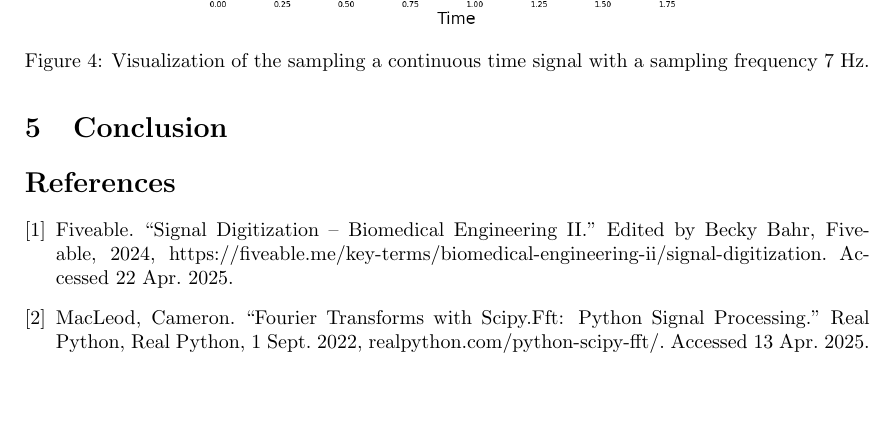
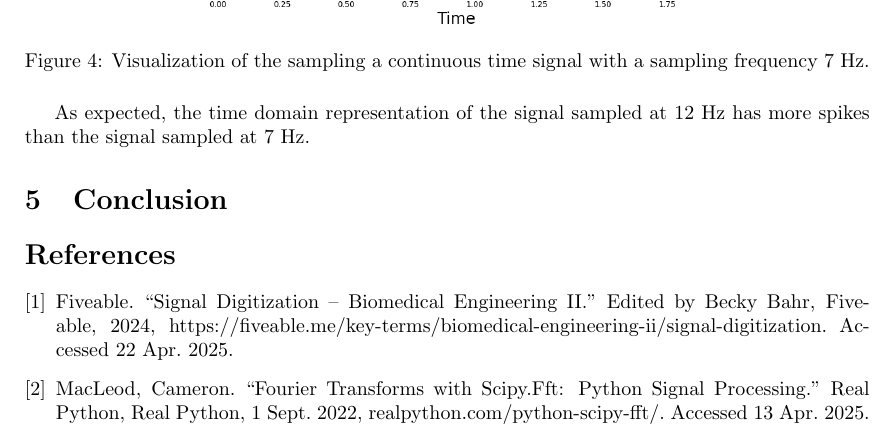
Before and after one commit to margheritatonon/approximation-II-assignment, a LaTeX problem sheet (approximation_assignment.tex): part of page 7 of 7, cut so that both start at the same text, the shorter picture padded with empty space. Compiled offline with pdfLaTeX.

Commit message:
continued updating discussion section

```diff
--- a/approximation_assignment.tex
+++ b/approximation_assignment.tex
@@ -306,6 +306,7 @@ Sampling the sine wave with a sampling frequency of 12 Hz, greater than the Shan
     \caption{Visualization of the sampling a continuous time signal with a sampling frequency 7 Hz.}
 \end{figure}
 
+As expected, the time domain representation of the signal sampled at 12 Hz has more spikes than the signal sampled at 7 Hz.
 
 %maybe it could be useful to somewhere have like when u use 7hz u could actually construct multiple sine waves that pass through the points. could u code this?
 
```
Also changed, not shown: approximation_assignment.pdf, 3 other files.
